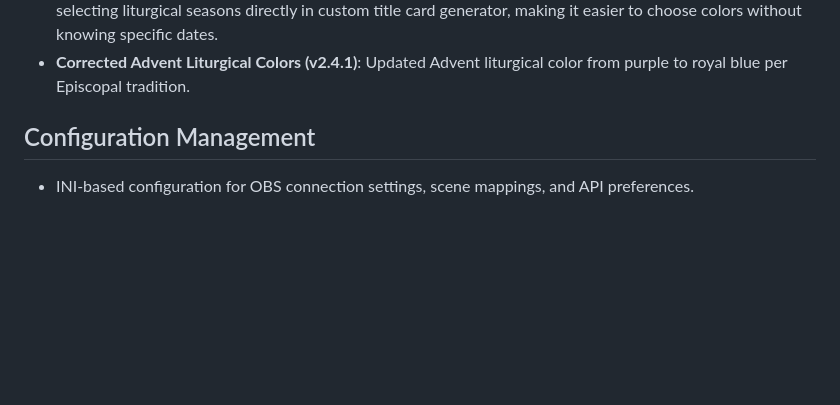
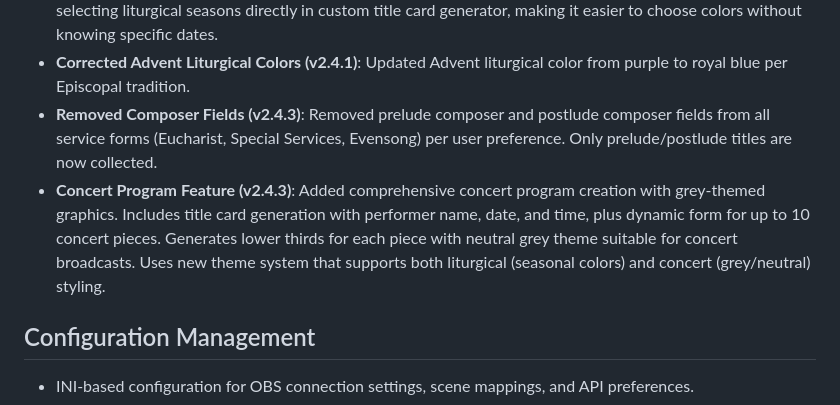
Before and after one commit to philippe-in-sf/LiturgyCreator, a Markdown page: replit.md, the part around the change. Rendered like a GitHub page; blank space fills up the shorter version.

Commit message:
Add concert program creation and remove composer fields
Adds a concert program feature with title card and piece details, and removes composer fields from service forms.

Replit-Commit-Author: Agent
Replit-Commit-Session-Id: cd94583d-b1a1-420f-ba81-7e943e52c2f3
Replit-Commit-Checkpoint-Type: intermediate_checkpoint
Replit-Commit-Event-Id: fdacc474-6914-40c8-9339-8ae72026fa1d
Replit-Commit-Screenshot-Url: https://storage.googleapis.com/screenshot-production-us-central1/bae3cbd5-adb4-4250-bbb0-b9bebb578d55/cd94583d-b1a1-420f-ba81-7e943e52c2f3/wDS0srH

```diff
--- a/replit.md
+++ b/replit.md
@@ -51,6 +51,8 @@ The application features a modular architecture:
 - **Organized Action Buttons (v2.3.9)**: Action buttons reorganized into three clear sections (Basic, Advanced, Export) for better usability and reduced visual clutter.
 - **Custom Title Card Liturgical Season Selector (v2.4.0)**: Replaced date picker with dropdown menu for selecting liturgical seasons directly in custom title card generator, making it easier to choose colors without knowing specific dates.
 - **Corrected Advent Liturgical Colors (v2.4.1)**: Updated Advent liturgical color from purple to royal blue per Episcopal tradition.
+- **Removed Composer Fields (v2.4.3)**: Removed prelude composer and postlude composer fields from all service forms (Eucharist, Special Services, Evensong) per user preference. Only prelude/postlude titles are now collected.
+- **Concert Program Feature (v2.4.3)**: Added comprehensive concert program creation with grey-themed graphics. Includes title card generation with performer name, date, and time, plus dynamic form for up to 10 concert pieces. Generates lower thirds for each piece with neutral grey theme suitable for concert broadcasts. Uses new theme system that supports both liturgical (seasonal colors) and concert (grey/neutral) styling.
 
 ## Configuration Management
 
```
